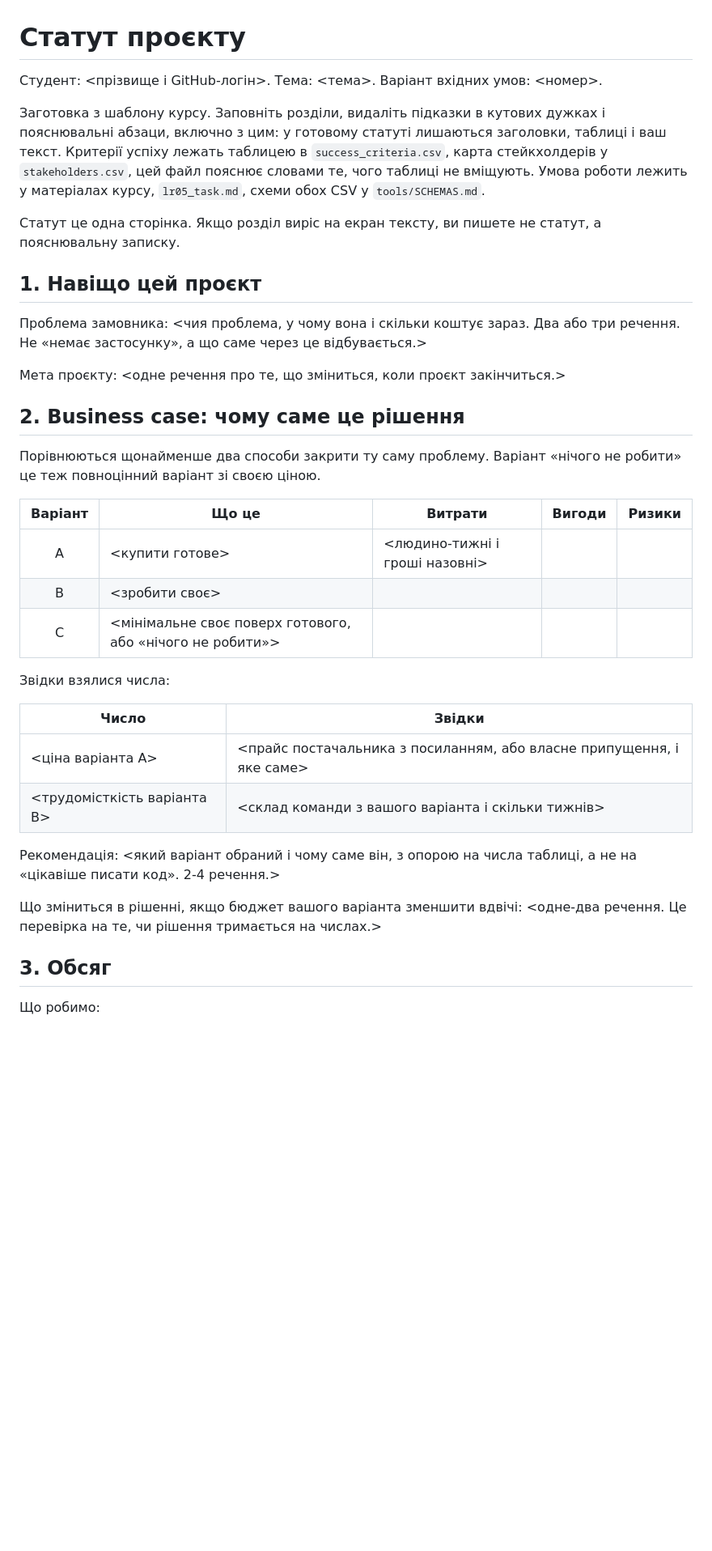
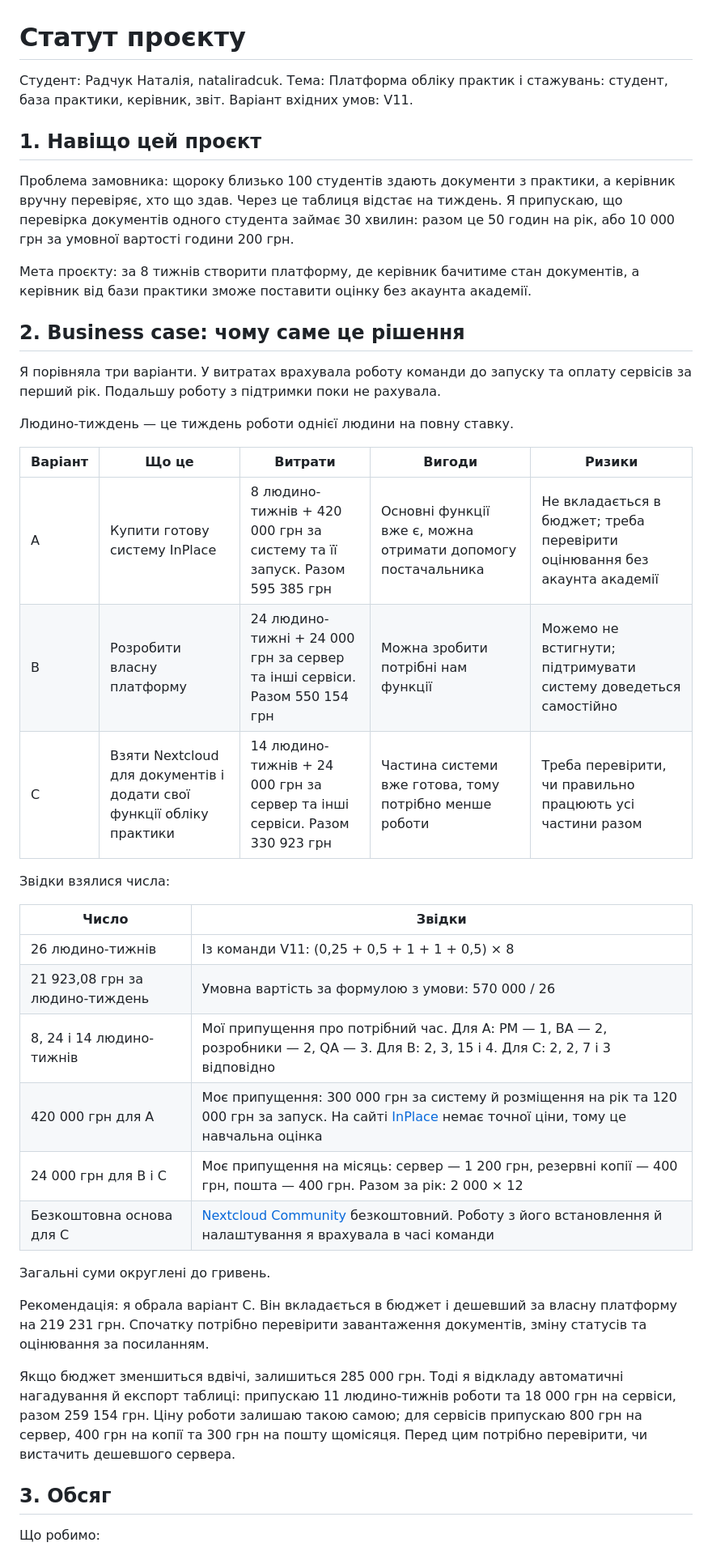
Before and after one commit to nataliradcuk/pm-2026-kn42-radchuk, a Markdown page: lr05_charter/README.md, the part around one of its changes. Shown at 81% size. Drawn GitHub-style; blank space fills up the shorter version.

```diff
--- a/lr05_charter/README.md
+++ b/lr05_charter/README.md
@@ -1,47 +1,41 @@
 # Статут проєкту
 
-Студент: <прізвище і GitHub-логін>. Тема: <тема>. Варіант вхідних умов: <номер>.
-
-Заготовка з шаблону курсу. Заповніть розділи, видаліть підказки в кутових
-дужках і пояснювальні абзаци, включно з цим: у готовому статуті лишаються
-заголовки, таблиці і ваш текст. Критерії успіху лежать таблицею в `success_criteria.csv`, карта
-стейкхолдерів у `stakeholders.csv`, цей файл пояснює словами те, чого таблиці
-не вміщують. Умова роботи лежить у матеріалах курсу, `lr05_task.md`, схеми обох
-CSV у `tools/SCHEMAS.md`.
-
-Статут це одна сторінка. Якщо розділ виріс на екран тексту, ви пишете не статут,
-а пояснювальну записку.
+Студент: Радчук Наталія, nataliradcuk. Тема: Платформа обліку практик і стажувань: студент, база практики, керівник, звіт. Варіант вхідних умов: V11.
 
 ## 1. Навіщо цей проєкт
 
-Проблема замовника: <чия проблема, у чому вона і скільки коштує зараз. Два або
-три речення. Не «немає застосунку», а що саме через це відбувається.>
+Проблема замовника: щороку близько 100 студентів здають документи з практики, а керівник вручну перевіряє, хто що здав. Через це таблиця відстає на тиждень. Я припускаю, що перевірка документів одного студента займає 30 хвилин: разом це 50 годин на рік, або 10 000 грн за умовної вартості години 200 грн.
 
-Мета проєкту: <одне речення про те, що зміниться, коли проєкт закінчиться.>
+Мета проєкту: за 8 тижнів створити платформу, де керівник бачитиме стан документів, а керівник від бази практики зможе поставити оцінку без акаунта академії.
 
 ## 2. Business case: чому саме це рішення
 
-Порівнюються щонайменше два способи закрити ту саму проблему. Варіант «нічого
-не робити» це теж повноцінний варіант зі своєю ціною.
+Я порівняла три варіанти. У витратах врахувала роботу команди до запуску та оплату сервісів за перший рік. Подальшу роботу з підтримки поки не рахувала.
+
+Людино-тиждень — це тиждень роботи однієї людини на повну ставку.
 
 | Варіант | Що це | Витрати | Вигоди | Ризики |
-| :-: | --- | --- | --- | --- |
-| A | <купити готове> | <людино-тижні і гроші назовні> | | |
-| B | <зробити своє> | | | |
-| C | <мінімальне своє поверх готового, або «нічого не робити»> | | | |
+| --- | --- | --- | --- | --- |
+| A | Купити готову систему InPlace | 8 людино-тижнів + 420 000 грн за систему та її запуск. Разом 595 385 грн | Основні функції вже є, можна отримати допомогу постачальника | Не вкладається в бюджет; треба перевірити оцінювання без акаунта академії |
+| B | Розробити власну платформу | 24 людино-тижні + 24 000 грн за сервер та інші сервіси. Разом 550 154 грн | Можна зробити потрібні нам функції | Можемо не встигнути; підтримувати систему доведеться самостійно |
+| C | Взяти Nextcloud для документів і додати свої функції обліку практики | 14 людино-тижнів + 24 000 грн за сервер та інші сервіси. Разом 330 923 грн | Частина системи вже готова, тому потрібно менше роботи | Треба перевірити, чи правильно працюють усі частини разом |
 
 Звідки взялися числа:
 
 | Число | Звідки |
 | --- | --- |
-| <ціна варіанта A> | <прайс постачальника з посиланням, або власне припущення, і яке саме> |
-| <трудомісткість варіанта B> | <склад команди з вашого варіанта і скільки тижнів> |
+| 26 людино-тижнів | Із команди V11: (0,25 + 0,5 + 1 + 1 + 0,5) × 8 |
+| 21 923,08 грн за людино-тиждень | Умовна вартість за формулою з умови: 570 000 / 26 |
+| 8, 24 і 14 людино-тижнів | Мої припущення про потрібний час. Для A: PM — 1, BA — 2, розробники — 2, QA — 3. Для B: 2, 3, 15 і 4. Для C: 2, 2, 7 і 3 відповідно |
+| 420 000 грн для A | Моє припущення: 300 000 грн за систему й розміщення на рік та 120 000 грн за запуск. На сайті [InPlace](https://inplacesoftware.com/higher-education/work-integrated-learning/) немає точної ціни, тому це навчальна оцінка |
+| 24 000 грн для B і C | Моє припущення на місяць: сервер — 1 200 грн, резервні копії — 400 грн, пошта — 400 грн. Разом за рік: 2 000 × 12 |
+| Безкоштовна основа для C | [Nextcloud Community](https://docs.nextcloud.com/server/stable/admin_manual/) безкоштовний. Роботу з його встановлення й налаштування я врахувала в часі команди |
 
-Рекомендація: <який варіант обраний і чому саме він, з опорою на числа таблиці,
-а не на «цікавіше писати код». 2-4 речення.>
+Загальні суми округлені до гривень.
 
-Що зміниться в рішенні, якщо бюджет вашого варіанта зменшити вдвічі: <одне-два
-речення. Це перевірка на те, чи рішення тримається на числах.>
+Рекомендація: я обрала варіант C. Він вкладається в бюджет і дешевший за власну платформу на 219 231 грн. Спочатку потрібно перевірити завантаження документів, зміну статусів та оцінювання за посиланням.
+
+Якщо бюджет зменшиться вдвічі, залишиться 285 000 грн. Тоді я відкладу автоматичні нагадування й експорт таблиці: припускаю 11 людино-тижнів роботи та 18 000 грн на сервіси, разом 259 154 грн. Ціну роботи залишаю такою самою; для сервісів припускаю 800 грн на сервер, 400 грн на копії та 300 грн на пошту щомісяця. Перед цим потрібно перевірити, чи вистачить дешевшого сервера.
 
 ## 3. Обсяг
 
```
Also changed, not shown: other parts of lr05_charter/README.md (+31 -30 lines).
